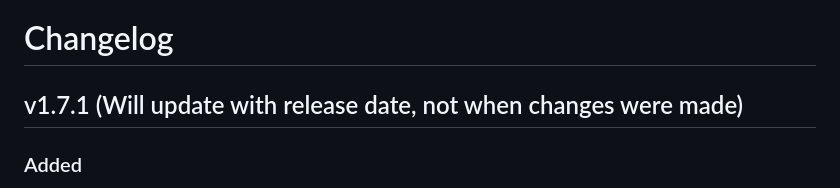
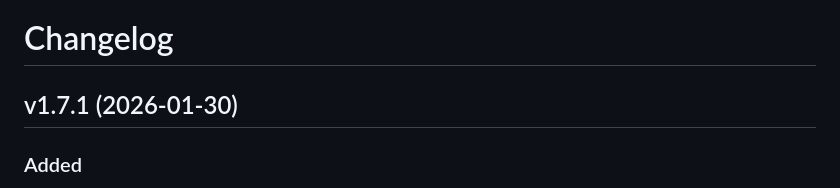
Before and after one commit to claptraw/Musicgrabber, a Markdown page: CHANGELOG.md, the part around the change. Drawn GitHub-style.

Commit message:
Missed some changelog text.

```diff
--- a/CHANGELOG.md
+++ b/CHANGELOG.md
@@ -1,6 +1,6 @@
 # Changelog
 
-## v1.7.1 (Will update with release date, not when changes were made)
+## v1.7.1 (2026-01-30)
 
 ### Added
 - **Watched playlist FLAC controls**: Per-playlist FLAC toggle plus a "Convert to FLAC" option when adding a watched playlist
```
